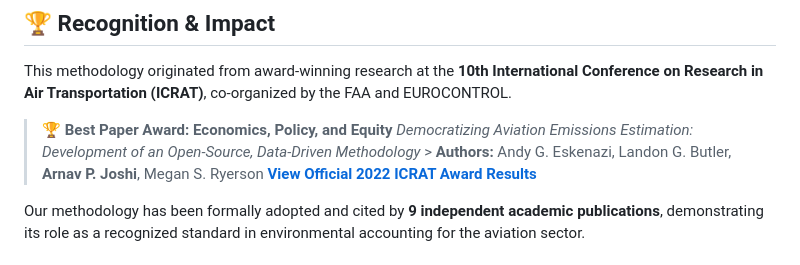
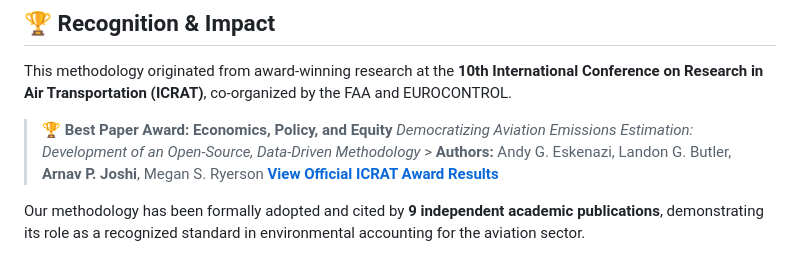
Before and after one commit to arnav64/aviation-emissions-toolkit, a Markdown page: README.md, the part around the change. Drawn GitHub-style.

```diff
--- a/README.md
+++ b/README.md
@@ -18,7 +18,7 @@ This methodology originated from award-winning research at the **10th Internatio
 
 > 🏆 **Best Paper Award: Economics, Policy, and Equity**
 > *Democratizing Aviation Emissions Estimation: Development of an Open-Source, Data-Driven Methodology* > **Authors:** Andy G. Eskenazi, Landon G. Butler, **Arnav P. Joshi**, Megan S. Ryerson
-> [**View Official 2022 ICRAT Award Results**](https://www.icrat.org/previous-conferences/10th-international-conference/papers/)
+> [**View Official ICRAT Award Results**](https://www.icrat.org/previous-conferences/10th-international-conference/papers/)
 
 Our methodology has been formally adopted and cited by **9 independent academic publications**, demonstrating its role as a recognized standard in environmental accounting for the aviation sector.
 
```
